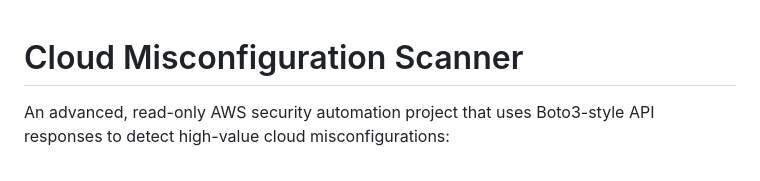
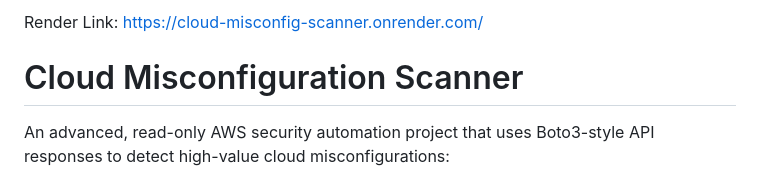
Before and after one commit to MoosiesRepositoryStory/Cloud-misconfig-scanner, a Markdown page: README.md, the part around the change. Drawn GitHub-style.

```diff
--- a/README.md
+++ b/README.md
@@ -1,3 +1,4 @@
+Render Link: https://cloud-misconfig-scanner.onrender.com/
 # Cloud Misconfiguration Scanner
 
 An advanced, read-only AWS security automation project that uses Boto3-style API responses to detect high-value cloud misconfigurations:
```
